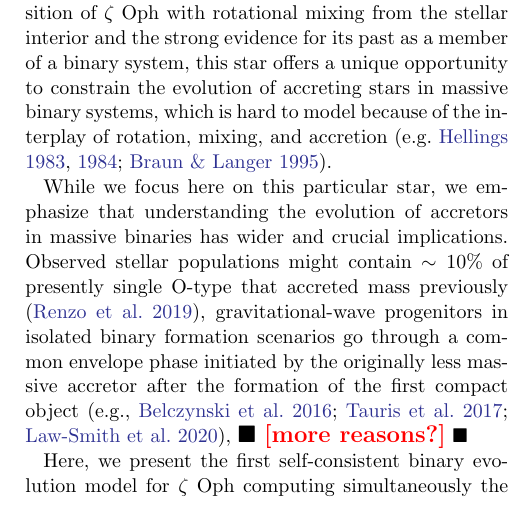
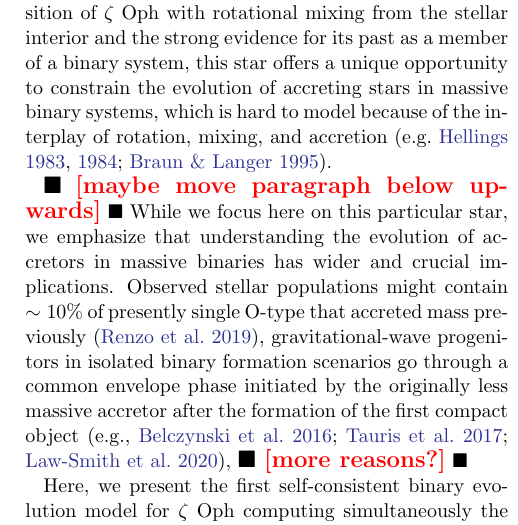
Before and after one commit to mathren/zeta_oph, a LaTeX paper (manuscript/zeta_ophiuchi.tex): part of one column of page 2 of 6, cut so that both start at the same text. Compiled offline with pdfLaTeX; an older LaTeX class or package is replaced by its successor.

Commit message:
minor in tex

```diff
--- a/manuscript/zeta_ophiuchi.tex
+++ b/manuscript/zeta_ophiuchi.tex
@@ -130,6 +130,7 @@ massive binary systems, which is hard to model because of the
 interplay of rotation, mixing, and accretion
 \citep[e.g.][]{hellings:83, hellings:84, braun:95}.
 
+\todo{maybe move paragraph below upwards}
 While we focus here on this particular star, we emphasize that
 understanding the evolution of  accretors in massive binaries has
 wider and crucial implications. Observed stellar populations might
```
Also changed, not shown: manuscript/zeta_ophiuchi.pdf, 2 other files.
